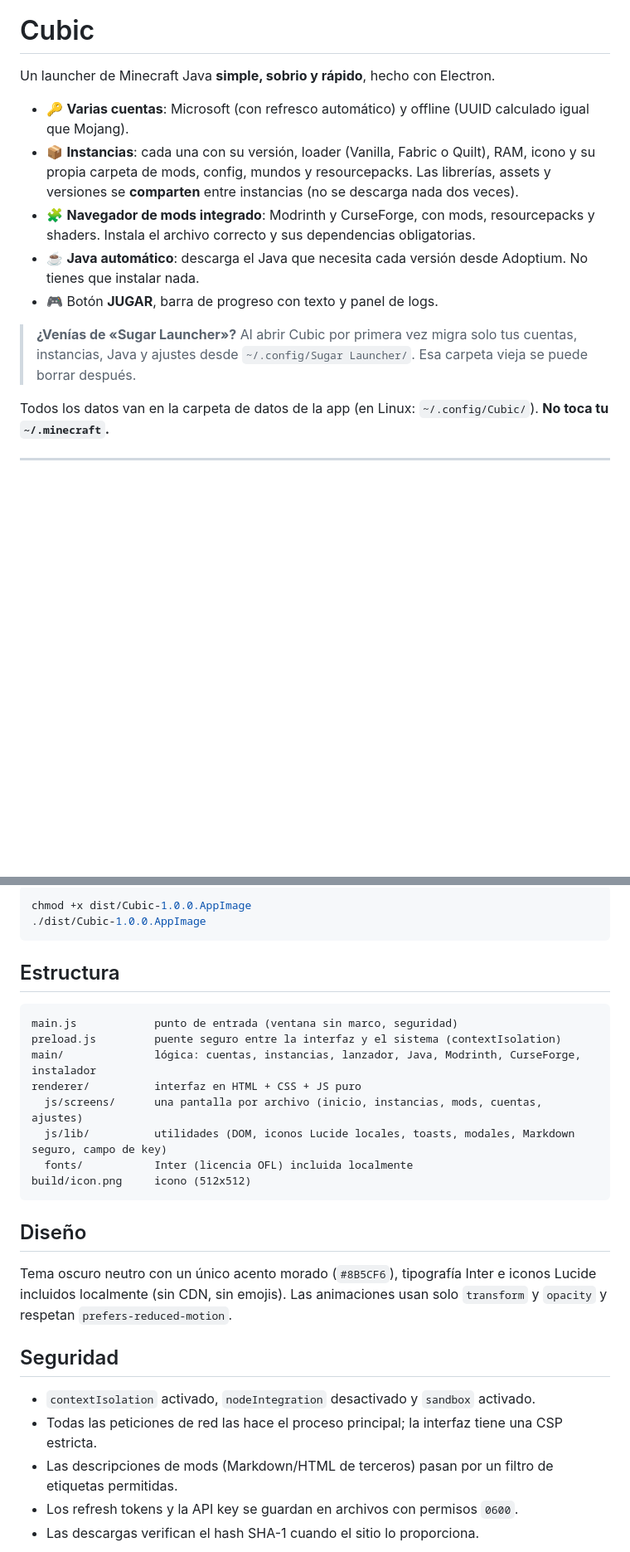
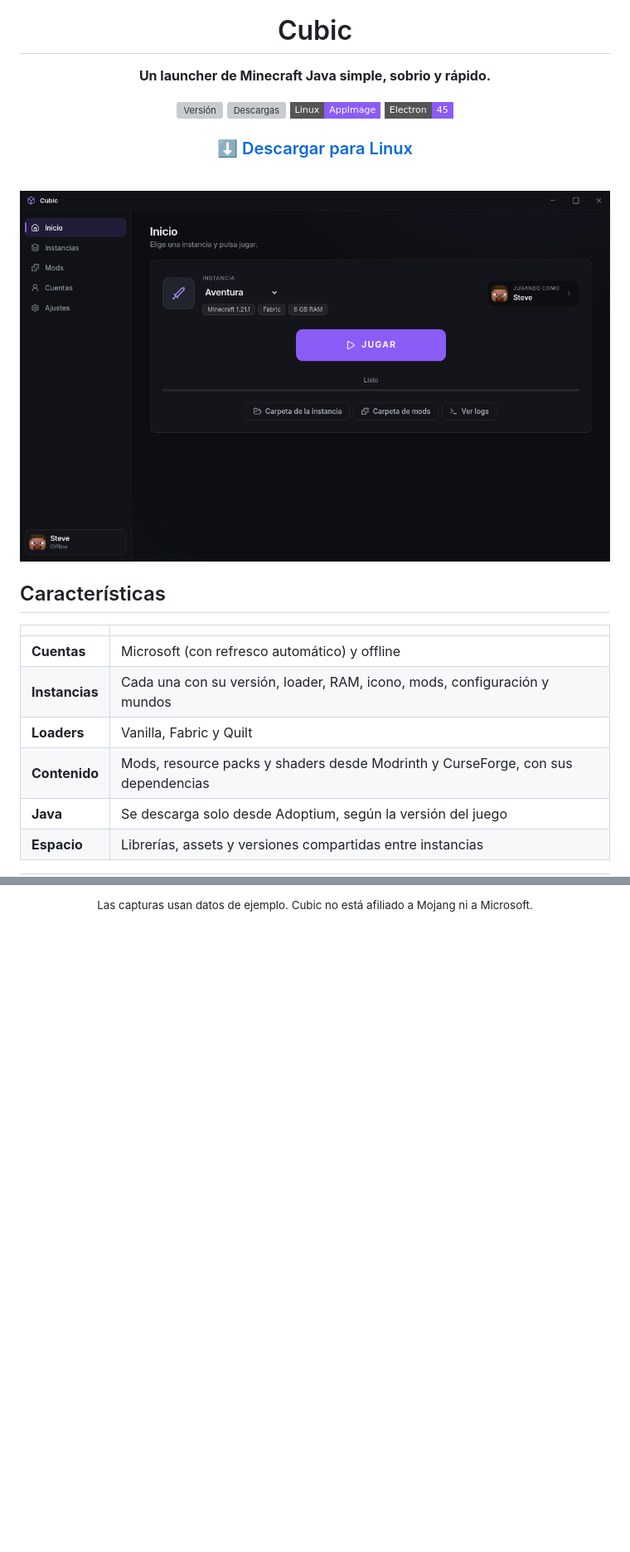
Before and after one commit to SugarSV11/Cubic, a Markdown page: README.md, 2 parts joined by grey strips. Shown at 83% size. Rendered like a GitHub page; pictures changed too: docs/inicio.png (added); badges without logos; blank space fills up the shorter version; grey boxes are pictures that could not be loaded.

Commit message:
README con capturas y diseño nuevo

````diff
--- a/README.md
+++ b/README.md
@@ -1,13 +5,28 @@
 # Cubic
 
-Un launcher de Minecraft Java **simple, sobrio y rápido**, hecho con Electron.
+**Un launcher de Minecraft Java simple, sobrio y rápido.**
 
-- 🔑 **Varias cuentas**: Microsoft (con refresco automático) y offline (UUID calculado igual que Mojang).
-- 📦 **Instancias**: cada una con su versión, loader (Vanilla, Fabric o Quilt), RAM, icono y su propia carpeta de mods, config, mundos y resourcepacks. Las librerías, assets y versiones se **comparten** entre instancias (no se descarga nada dos veces).
-- 🧩 **Navegador de mods integrado**: Modrinth y CurseForge, con mods, resourcepacks y shaders. Instala el archivo correcto y sus dependencias obligatorias.
-- ☕ **Java automático**: descarga el Java que necesita cada versión desde Adoptium. No tienes que instalar nada.
-- 🎮 Botón **JUGAR**, barra de progreso con texto y panel de logs.
+[![Versión](https://img.shields.io/github/v/release/SugarSV11/Cubic?label=versi%C3%B3n&color=8B5CF6&style=flat-square)](https://github.com/SugarSV11/Cubic/releases/latest)
+[![Descargas](https://img.shields.io/github/downloads/SugarSV11/Cubic/total?label=descargas&color=8B5CF6&style=flat-square)](https://github.com/SugarSV11/Cubic/releases)
+![Linux](https://img.shields.io/badge/Linux-AppImage-8B5CF6?style=flat-square&logo=linux&logoColor=white)
+![Electron](https://img.shields.io/badge/Electron-45-8B5CF6?style=flat-square&logo=electron&logoColor=white)
 
-> **¿Venías de «Sugar Launcher»?** Al abrir Cubic por primera vez migra solo tus cuentas, instancias, Java y ajustes desde `~/.config/Sugar Launcher/`. Esa carpeta vieja se puede borrar después.
+### [⬇ Descargar para Linux](https://github.com/SugarSV11/Cubic/releases/latest/download/Cubic-1.0.0.AppImage)
 
-Todos los datos van en la carpeta de datos de la app (en Linux: `~/.config/Cubic/`). **No toca tu `~/.minecraft`.**
+<br>
+
+<img src="docs/inicio.png" width="820" alt="Pantalla de inicio de Cubic">
+
+</div>
+
+## Características
+
+| | |
+|---|---|
+| **Cuentas** | Microsoft (con refresco automático) y offline |
+| **Instancias** | Cada una con su versión, loader, RAM, icono, mods, configuración y mundos |
+| **Loaders** | Vanilla, Fabric y Quilt |
+| **Contenido** | Mods, resource packs y shaders desde Modrinth y CurseForge, con sus dependencias |
+| **Java** | Se descarga solo desde Adoptium, según la versión del juego |
+| **Espacio** | Librerías, assets y versiones compartidas entre instancias |
+
@@ -78,29 +157,3 @@ Para ejecutar el AppImage fuera del contenedor:
-```bash
-chmod +x dist/Cubic-1.0.0.AppImage
-./dist/Cubic-1.0.0.AppImage
-```
-
-## Estructura
-
-```
-main.js            punto de entrada (ventana sin marco, seguridad)
-preload.js         puente seguro entre la interfaz y el sistema (contextIsolation)
-main/              lógica: cuentas, instancias, lanzador, Java, Modrinth, CurseForge, instalador
-renderer/          interfaz en HTML + CSS + JS puro
-  js/screens/      una pantalla por archivo (inicio, instancias, mods, cuentas, ajustes)
-  js/lib/          utilidades (DOM, iconos Lucide locales, toasts, modales, Markdown seguro, campo de key)
-  fonts/           Inter (licencia OFL) incluida localmente
-build/icon.png     icono (512x512)
-```
-
-## Diseño
-
-Tema oscuro neutro con un único acento morado (`#8B5CF6`), tipografía Inter e iconos Lucide incluidos localmente (sin CDN, sin emojis). Las animaciones usan solo `transform` y `opacity` y respetan `prefers-reduced-motion`.
-
-## Seguridad
-
-- `contextIsolation` activado, `nodeIntegration` desactivado y `sandbox` activado.
-- Todas las peticiones de red las hace el proceso principal; la interfaz tiene una CSP estricta.
-- Las descripciones de mods (Markdown/HTML de terceros) pasan por un filtro de etiquetas permitidas.
-- Los refresh tokens y la API key se guardan en archivos con permisos `0600`.
-- Las descargas verifican el hash SHA-1 cuando el sitio lo proporciona.
+<div align="center">
+<sub>Las capturas usan datos de ejemplo. Cubic no está afiliado a Mojang ni a Microsoft.</sub>
+</div>
````
Also changed, not shown: other parts of README.md (+125 -61 lines), docs/instancias.png (added), docs/mods.png (added).
